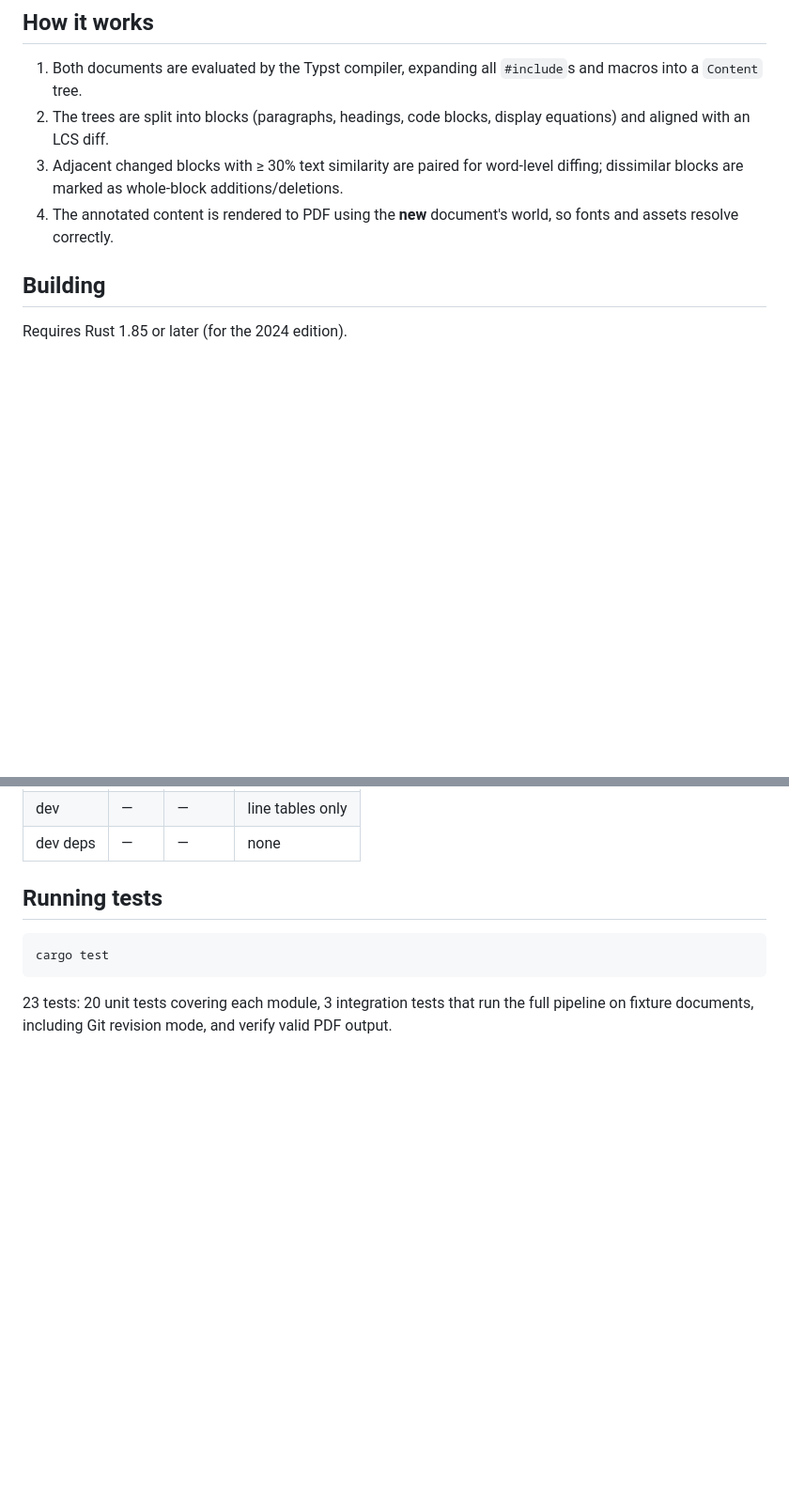
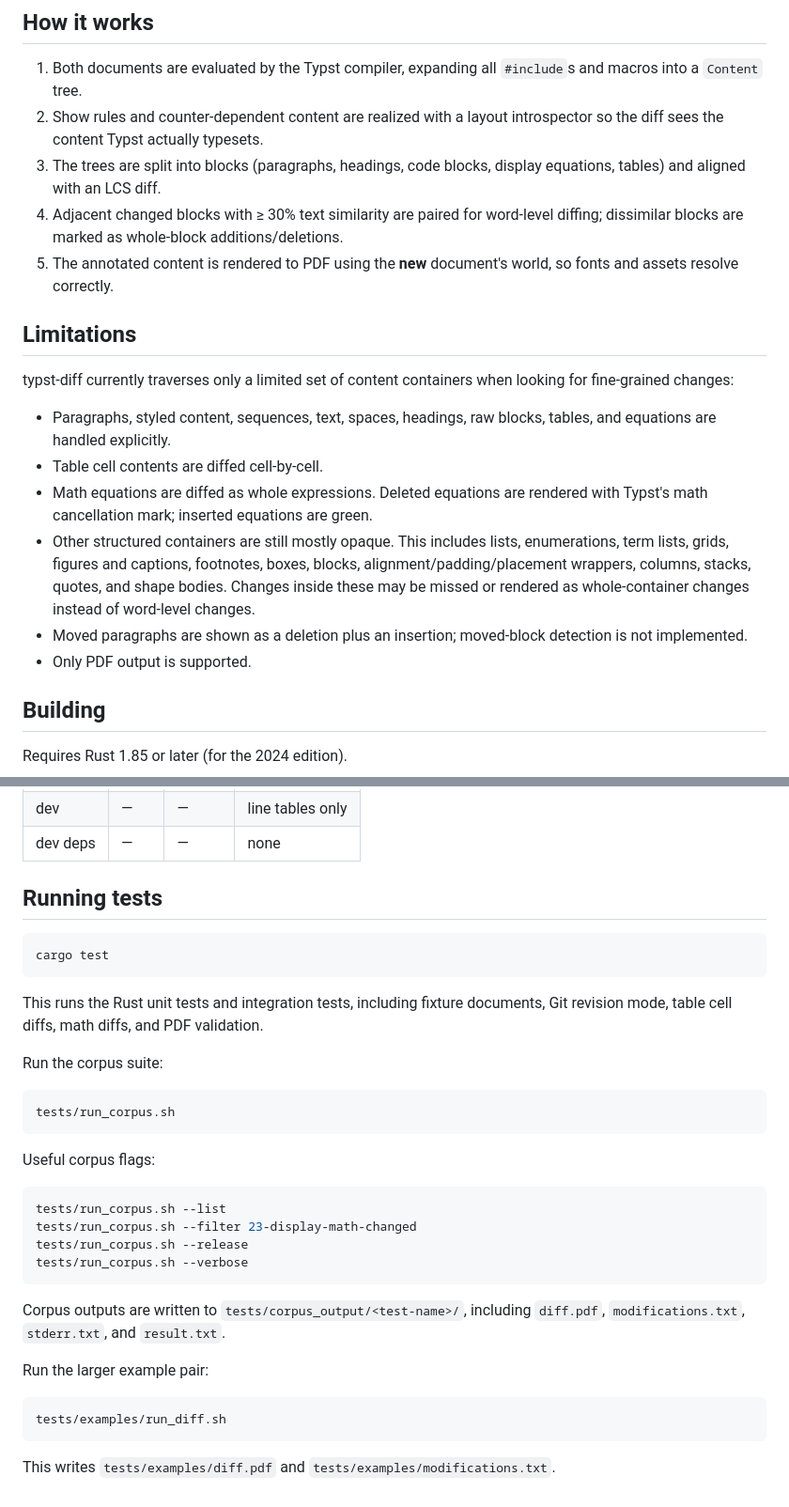
Before and after one commit to alexanderkoller/typst-diff, a Markdown page: README.md, 2 parts joined by grey strips. Shown at 94% size. Rendered like a GitHub page; blank space fills up the shorter version.

````diff
--- a/README.md
+++ b/README.md
@@ -69,12 +69,33 @@ name, a tag, or a commit hash.
 
 1. Both documents are evaluated by the Typst compiler, expanding all `#include`s
    and macros into a `Content` tree.
-2. The trees are split into blocks (paragraphs, headings, code blocks, display
-   equations) and aligned with an LCS diff.
-3. Adjacent changed blocks with ≥ 30% text similarity are paired for word-level
+2. Show rules and counter-dependent content are realized with a layout
+   introspector so the diff sees the content Typst actually typesets.
+3. The trees are split into blocks (paragraphs, headings, code blocks, display
+   equations, tables) and aligned with an LCS diff.
+4. Adjacent changed blocks with ≥ 30% text similarity are paired for word-level
    diffing; dissimilar blocks are marked as whole-block additions/deletions.
-4. The annotated content is rendered to PDF using the **new** document's world,
+5. The annotated content is rendered to PDF using the **new** document's world,
    so fonts and assets resolve correctly.
+
+## Limitations
+
+typst-diff currently traverses only a limited set of content containers when
+looking for fine-grained changes:
+
+- Paragraphs, styled content, sequences, text, spaces, headings, raw blocks,
+  tables, and equations are handled explicitly.
+- Table cell contents are diffed cell-by-cell.
+- Math equations are diffed as whole expressions. Deleted equations are rendered
+  with Typst's math cancellation mark; inserted equations are green.
+- Other structured containers are still mostly opaque. This includes lists,
+  enumerations, term lists, grids, figures and captions, footnotes, boxes,
+  blocks, alignment/padding/placement wrappers, columns, stacks, quotes, and
+  shape bodies. Changes inside these may be missed or rendered as whole-container
+  changes instead of word-level changes.
+- Moved paragraphs are shown as a deletion plus an insertion; moved-block
+  detection is not implemented.
+- Only PDF output is supported.
 
 ## Building
 
@@ -132,6 +153,32 @@ The `Cargo.toml` profiles are tuned:
 cargo test
 ```
 
-23 tests: 20 unit tests covering each module, 3 integration tests that run the
-full pipeline on fixture documents, including Git revision mode, and verify
-valid PDF output.
+This runs the Rust unit tests and integration tests, including fixture documents,
+Git revision mode, table cell diffs, math diffs, and PDF validation.
+
+Run the corpus suite:
+
+```sh
+tests/run_corpus.sh
+```
+
+Useful corpus flags:
+
+```sh
+tests/run_corpus.sh --list
+tests/run_corpus.sh --filter 23-display-math-changed
+tests/run_corpus.sh --release
+tests/run_corpus.sh --verbose
+```
+
+Corpus outputs are written to `tests/corpus_output/<test-name>/`, including
+`diff.pdf`, `modifications.txt`, `stderr.txt`, and `result.txt`.
+
+Run the larger example pair:
+
+```sh
+tests/examples/run_diff.sh
+```
+
+This writes `tests/examples/diff.pdf` and
+`tests/examples/modifications.txt`.
````
Also changed, not shown: docs/technical.md (+68 -8 lines).
